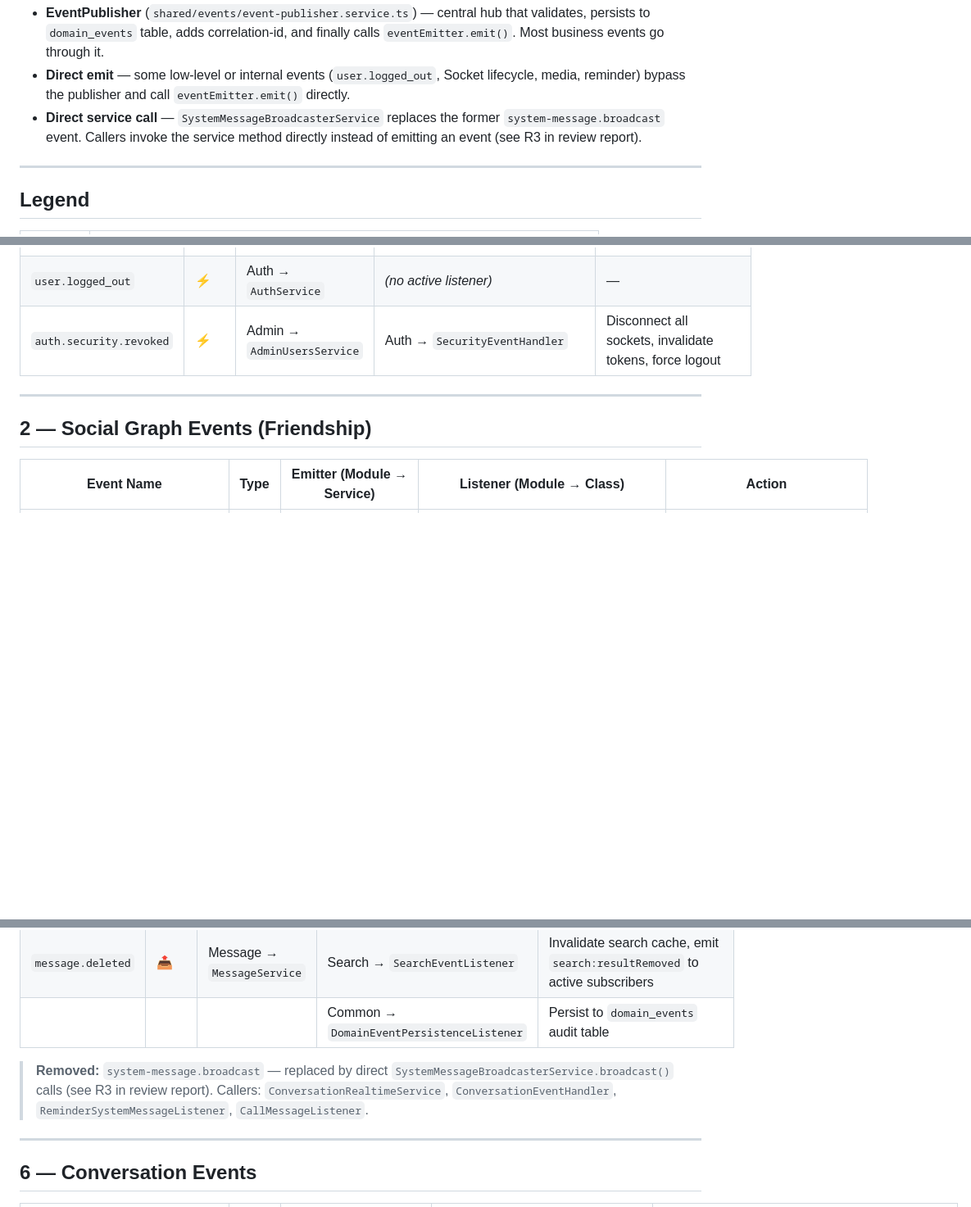
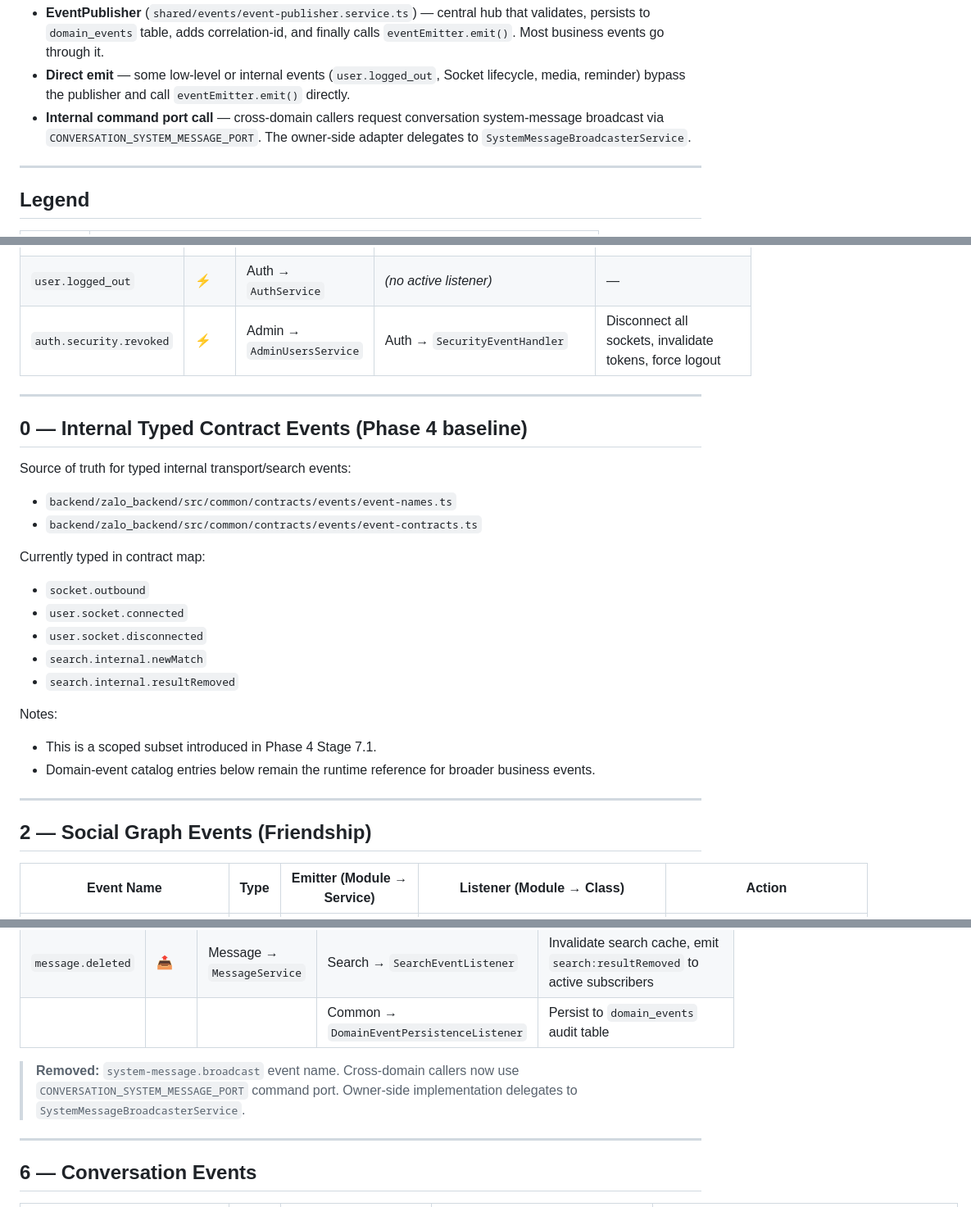
Before and after one commit to truong965/zalo_clone, a Markdown page: doc/architecture/04-EVENT-CATALOG.md, 3 parts joined by grey strips. Shown at 82% size. Rendered like a GitHub page; blank space fills up the shorter version.

Commit message:
update event catalog

```diff
--- a/doc/architecture/04-EVENT-CATALOG.md
+++ b/doc/architecture/04-EVENT-CATALOG.md
@@ -28,9 +28,9 @@ Service / Gateway
 * **Direct emit** — some low-level or internal events (`user.logged_out`,
   Socket lifecycle, media, reminder) bypass the publisher and call
   `eventEmitter.emit()` directly.
-* **Direct service call** — `SystemMessageBroadcasterService` replaces the
-  former `system-message.broadcast` event. Callers invoke the service method
-  directly instead of emitting an event (see R3 in review report).
+* **Internal command port call** — cross-domain callers request conversation
+  system-message broadcast via `CONVERSATION_SYSTEM_MESSAGE_PORT`.
+  The owner-side adapter delegates to `SystemMessageBroadcasterService`.
 
 ---
 
@@ -55,6 +55,26 @@ Service / Gateway
 | | | | Common → `DomainEventPersistenceListener` | Persist to `domain_events` audit table |
 | `user.logged_out` | ⚡ | Auth → `AuthService` | *(no active listener)* | — |
 | `auth.security.revoked` | ⚡ | Admin → `AdminUsersService` | Auth → `SecurityEventHandler` | Disconnect all sockets, invalidate tokens, force logout |
+
+---
+
+## 0 — Internal Typed Contract Events (Phase 4 baseline)
+
+Source of truth for typed internal transport/search events:
+- `backend/zalo_backend/src/common/contracts/events/event-names.ts`
+- `backend/zalo_backend/src/common/contracts/events/event-contracts.ts`
+
+Currently typed in contract map:
+- `socket.outbound`
+- `user.socket.connected`
+- `user.socket.disconnected`
+- `search.internal.newMatch`
+- `search.internal.resultRemoved`
+
+Notes:
+- This is a scoped subset introduced in Phase 4 Stage 7.1.
+- Domain-event catalog entries below remain the runtime reference for broader
+  business events.
 
 ---
 
@@ -136,10 +156,9 @@ Service / Gateway
 | `message.deleted` | 📤 | Message → `MessageService` | Search → `SearchEventListener` | Invalidate search cache, emit `search:resultRemoved` to active subscribers |
 | | | | Common → `DomainEventPersistenceListener` | Persist to `domain_events` audit table |
 
-> **Removed:** `system-message.broadcast` — replaced by direct
-> `SystemMessageBroadcasterService.broadcast()` calls (see R3 in review report).
-> Callers: `ConversationRealtimeService`, `ConversationEventHandler`,
-> `ReminderSystemMessageListener`, `CallMessageListener`.
+> **Removed:** `system-message.broadcast` event name.
+> Cross-domain callers now use `CONVERSATION_SYSTEM_MESSAGE_PORT` command port.
+> Owner-side implementation delegates to `SystemMessageBroadcasterService`.
 
 ---
 
```
Also changed, not shown: other parts of doc/architecture/04-EVENT-CATALOG.md (+4 -4 lines), doc/architecture/01-ERD.md (+10 -20 lines), doc/architecture/05-EVENT-TAXONOMY-BASELINE.md (added, +148 -0 lines).
